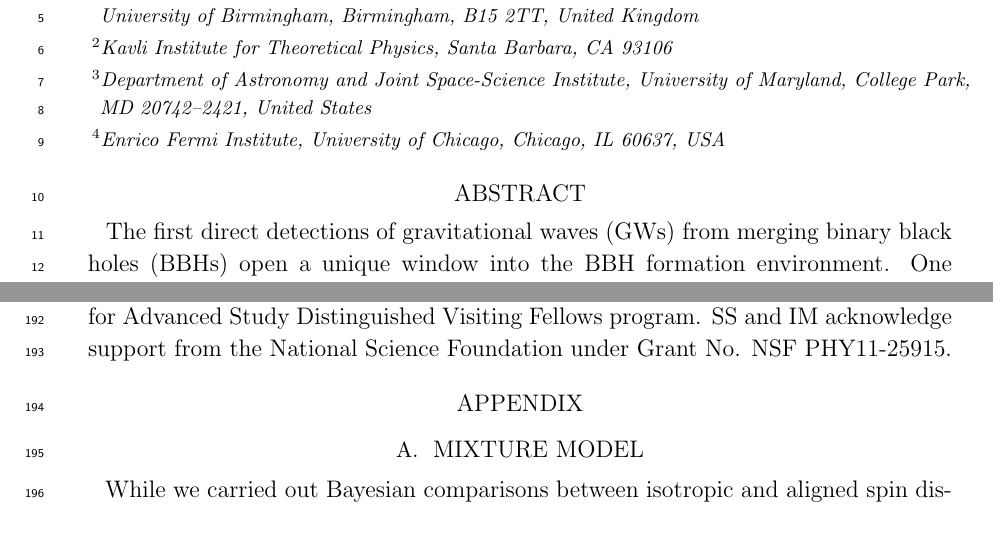
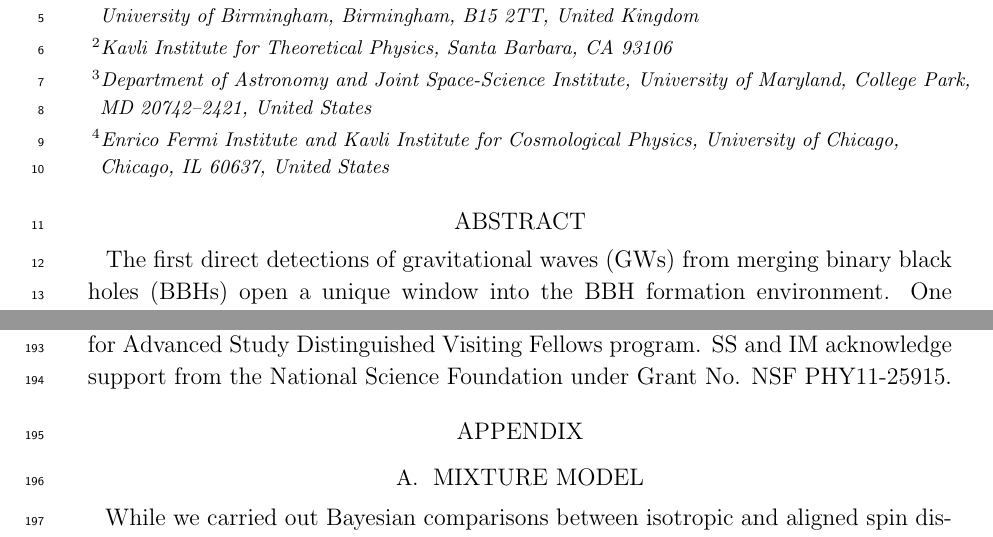
Before and after one commit to farr/AlignedVersusIsoSpin, a LaTeX paper (paper/AlignedIsotropicGW.tex): two parts of pages 1 and 8 of 14 before the commit and two parts of pages 1 and 9 of 15 after it, joined at a grey line, cut so that both start at the same text. Compiled offline with pdfLaTeX.

Commit message:
Update Ben's affiliation

```diff
--- a/paper/AlignedIsotropicGW.tex
+++ b/paper/AlignedIsotropicGW.tex
@@ -67,7 +67,7 @@
 
 \author[0000-0002-2916-9200]{Ben Farr}
 
-\affiliation{Enrico Fermi Institute, University of Chicago, Chicago, IL 60637, USA}
+\affiliation{Enrico Fermi Institute and Kavli Institute for Cosmological Physics, University of Chicago, Chicago, IL 60637, United States}
 
 \author[0000-0002-6254-1617]{Alberto Vecchio}
 
```
Also changed, not shown: paper/AlignedIsotropicGW.pdf.
